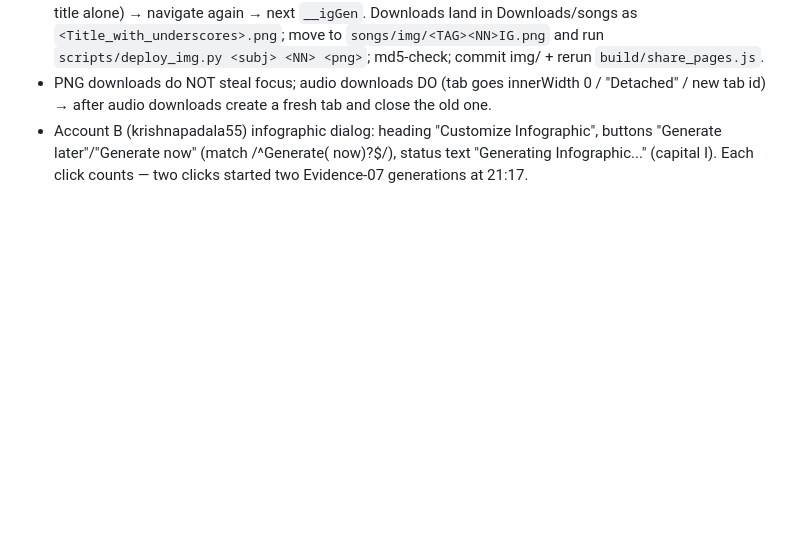
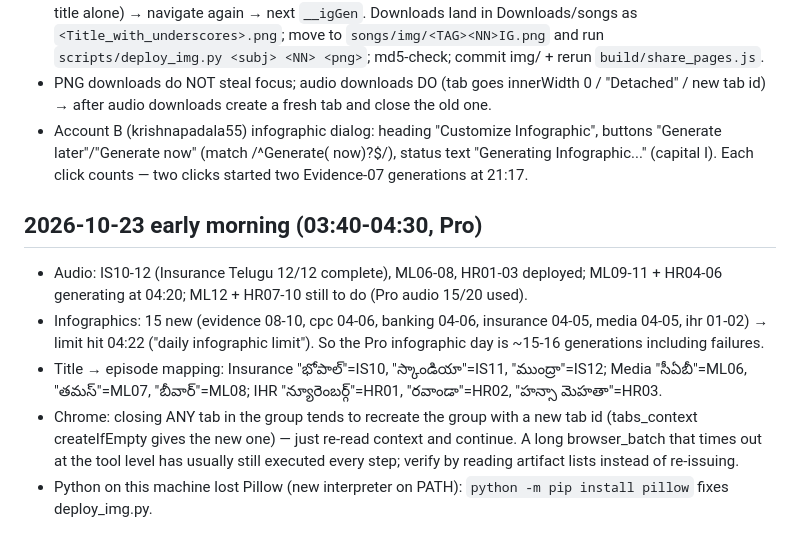
Before and after one commit to krishnareddypadala/padala-law, a Markdown page: sem5-pipeline/nights/README.md, the part around the change. GitHub-like rendering; blank space fills up the shorter version.

Commit message:
runbook: 2026-10-23 run notes
Co-Authored-By: Claude Fable 5.1 <noreply@anthropic.com>

```diff
--- a/sem5-pipeline/nights/README.md
+++ b/sem5-pipeline/nights/README.md
@@ -167,3 +167,10 @@ URL form: https://notebook.google.com/notebook/<id>?authuser=<email>
 - Infographic loop that works with ONE worker tab: navigate notebook → paste IG helpers → `__igGen(await __igDesc(subj,nn))` (reports gen:0 sometimes even when started — trust the artifact list next visit); 3-4 min later navigate again → download the freshest row (`__artRowR(title,/\b[0-5]m ago/)` — titles repeat across episodes, e.g. three "Insurance Law Exam Revision Guide", so match on the "Nm ago" stamp, never on title alone) → navigate again → next `__igGen`. Downloads land in Downloads/songs as `<Title_with_underscores>.png`; move to `songs/img/<TAG><NN>IG.png` and run `scripts/deploy_img.py <subj> <NN> <png>`; md5-check; commit img/ + rerun `build/share_pages.js`.
 - PNG downloads do NOT steal focus; audio downloads DO (tab goes innerWidth 0 / "Detached" / new tab id) → after audio downloads create a fresh tab and close the old one.
 - Account B (krishnapadala55) infographic dialog: heading "Customize Infographic", buttons "Generate later"/"Generate now" (match /^Generate( now)?$/), status text "Generating Infographic..." (capital I). Each click counts — two clicks started two Evidence-07 generations at 21:17.
+
+## 2026-10-23 early morning (03:40-04:30, Pro)
+- Audio: IS10-12 (Insurance Telugu 12/12 complete), ML06-08, HR01-03 deployed; ML09-11 + HR04-06 generating at 04:20; ML12 + HR07-10 still to do (Pro audio 15/20 used).
+- Infographics: 15 new (evidence 08-10, cpc 04-06, banking 04-06, insurance 04-05, media 04-05, ihr 01-02) → limit hit 04:22 ("daily infographic limit"). So the Pro infographic day is ~15-16 generations including failures.
+- Title → episode mapping: Insurance "భోపాల్"=IS10, "స్కాండియా"=IS11, "ముంద్రా"=IS12; Media "సీఏబీ"=ML06, "తమస్"=ML07, "బీవార్"=ML08; IHR "న్యూరెంబర్గ్"=HR01, "రవాండా"=HR02, "హన్సా మెహతా"=HR03.
+- Chrome: closing ANY tab in the group tends to recreate the group with a new tab id (tabs_context createIfEmpty gives the new one) — just re-read context and continue. A long browser_batch that times out at the tool level has usually still executed every step; verify by reading artifact lists instead of re-issuing.
+- Python on this machine lost Pillow (new interpreter on PATH): `python -m pip install pillow` fixes deploy_img.py.
```
